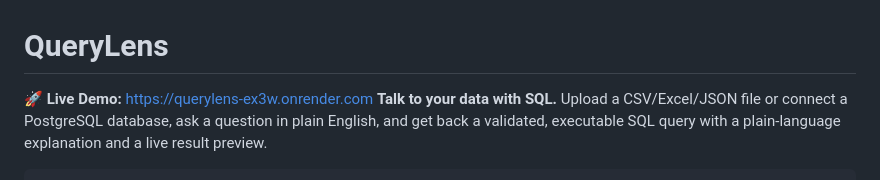
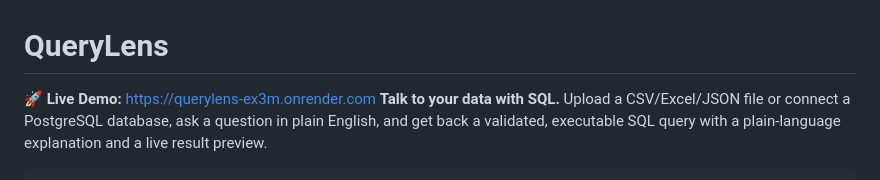
Before and after one commit to mithrani07/QueryLens, a Markdown page: README.md, the part around the change. GitHub-like rendering.

Commit message:
Update live demo link in README

```diff
--- a/README.md
+++ b/README.md
@@ -1,5 +1,5 @@
 # QueryLens
-🚀 **Live Demo:** [https://querylens-ex3w.onrender.com](https://querylens-ex3w.onrender.com)
+🚀 **Live Demo:** [https://querylens-ex3m.onrender.com](https://querylens-ex3w.onrender.com)
 **Talk to your data with SQL.** Upload a CSV/Excel/JSON file or connect a
 PostgreSQL database, ask a question in plain English, and get back a
 validated, executable SQL query with a plain-language explanation and a
```
